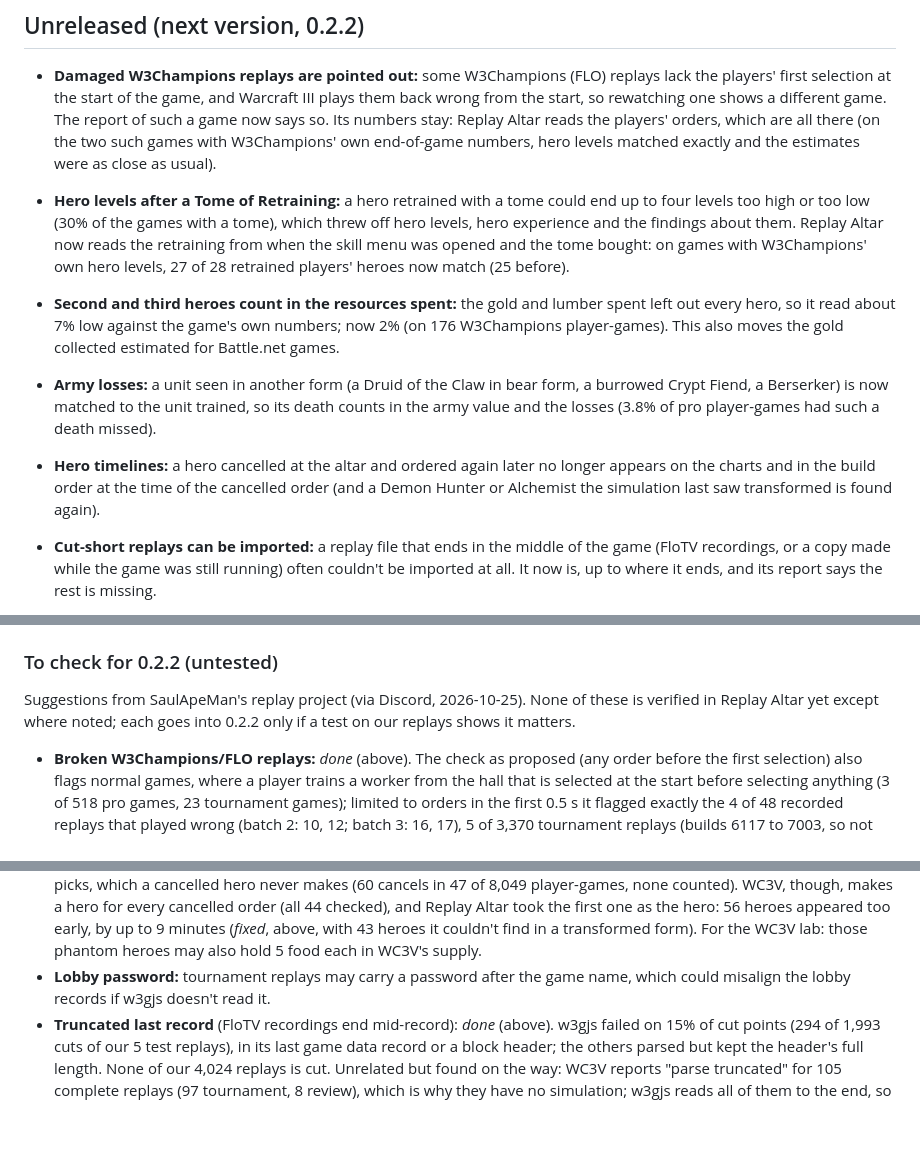
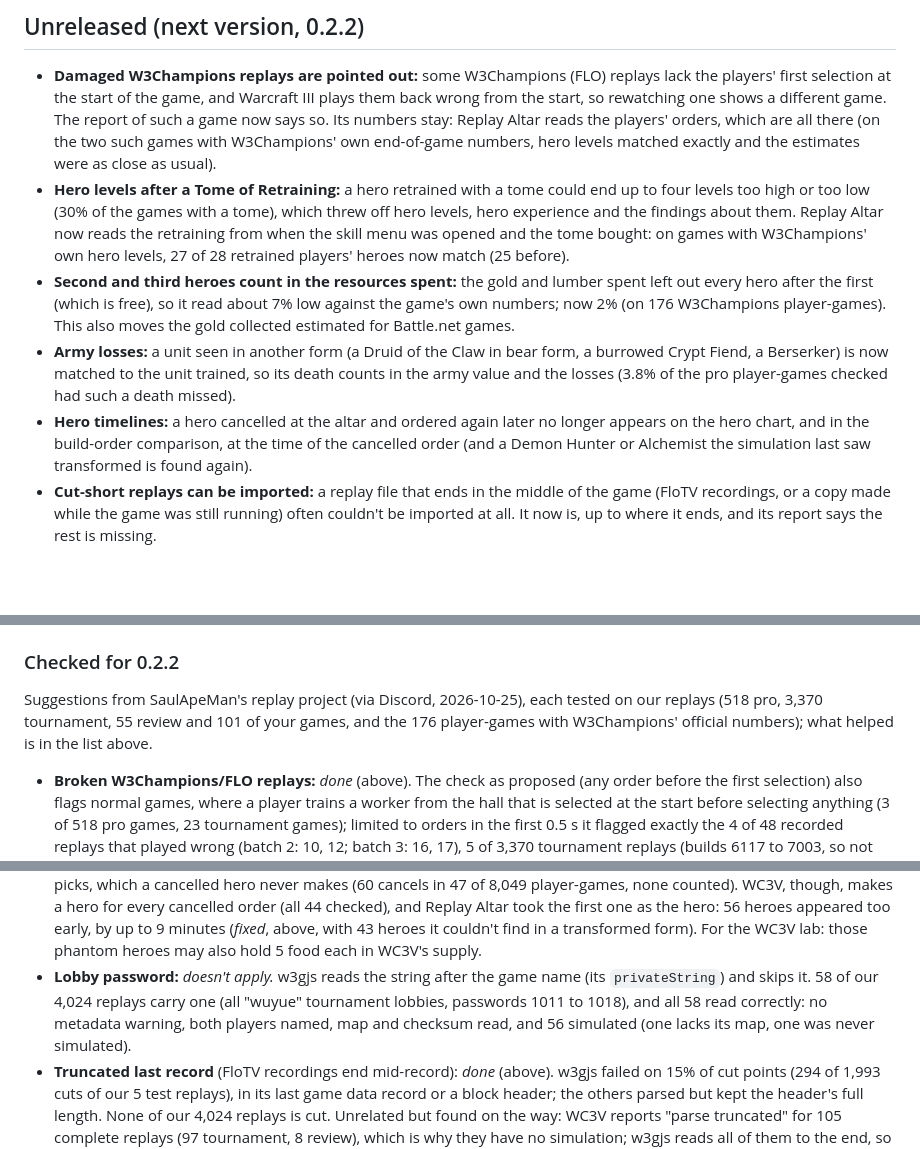
Before and after one commit to bubunuh/replay-altar, a Markdown page: CHANGELOG.md, 3 parts joined by grey strips. Rendered like a GitHub page; blank space fills up the shorter version.

Commit message:
CHANGELOG: lobby passwords in tournament replays are read fine by w3gjs
Checked: w3gjs reads the lobby's private string (the password) after the game name and
skips it. 58 of 4,024 replays carry one (wuyue tournament lobbies); all read without a
metadata warning, with both players, the map and its checksum. Nothing to change.

Also closes the 'To check for 0.2.2' section: it is now 'Checked for 0.2.2', with what
each suggestion turned out to be.

Co-Authored-By: Claude Opus 5.5 <noreply@anthropic.com>

```diff
--- a/CHANGELOG.md
+++ b/CHANGELOG.md
@@ -8,14 +8,10 @@ statistics (`data/`).
 ## Unreleased (next version, 0.2.2)
 
 - **Damaged W3Champions replays are pointed out:** some W3Champions (FLO) replays lack the players' first selection at the start of the game, and Warcraft III plays them back wrong from the start, so rewatching one shows a different game. The report of such a game now says so. Its numbers stay: Replay Altar reads the players' orders, which are all there (on the two such games with W3Champions' own end-of-game numbers, hero levels matched exactly and the estimates were as close as usual).
-
 - **Hero levels after a Tome of Retraining:** a hero retrained with a tome could end up to four levels too high or too low (30% of the games with a tome), which threw off hero levels, hero experience and the findings about them. Replay Altar now reads the retraining from when the skill menu was opened and the tome bought: on games with W3Champions' own hero levels, 27 of 28 retrained players' heroes now match (25 before).
-
-- **Second and third heroes count in the resources spent:** the gold and lumber spent left out every hero, so it read about 7% low against the game's own numbers; now 2% (on 176 W3Champions player-games). This also moves the gold collected estimated for Battle.net games.
-- **Army losses:** a unit seen in another form (a Druid of the Claw in bear form, a burrowed Crypt Fiend, a Berserker) is now matched to the unit trained, so its death counts in the army value and the losses (3.8% of pro player-games had such a death missed).
-
-- **Hero timelines:** a hero cancelled at the altar and ordered again later no longer appears on the charts and in the build order at the time of the cancelled order (and a Demon Hunter or Alchemist the simulation last saw transformed is found again).
-
+- **Second and third heroes count in the resources spent:** the gold and lumber spent left out every hero after the first (which is free), so it read about 7% low against the game's own numbers; now 2% (on 176 W3Champions player-games). This also moves the gold collected estimated for Battle.net games.
+- **Army losses:** a unit seen in another form (a Druid of the Claw in bear form, a burrowed Crypt Fiend, a Berserker) is now matched to the unit trained, so its death counts in the army value and the losses (3.8% of the pro player-games checked had such a death missed).
+- **Hero timelines:** a hero cancelled at the altar and ordered again later no longer appears on the hero chart, and in the build-order comparison, at the time of the cancelled order (and a Demon Hunter or Alchemist the simulation last saw transformed is found again).
 - **Cut-short replays can be imported:** a replay file that ends in the middle of the game (FloTV recordings, or a copy made while the game was still running) often couldn't be imported at all. It now is, up to where it ends, and its report says the rest is missing.
 
 Planned:
@@ -37,11 +33,11 @@ Planned:
   picked up the next time you open the app (the game keeps them in Replays and Replays/Autosaved;
   only an overwritten `LastReplay.w3g` is missed).
 
-### To check for 0.2.2 (untested)
+### Checked for 0.2.2
 
-Suggestions from SaulApeMan's replay project (via Discord, 2026-10-25). None of these is verified
-in Replay Altar yet except where noted; each goes into 0.2.2 only if a test on our replays shows
-it matters.
+Suggestions from SaulApeMan's replay project (via Discord, 2026-10-25), each tested on our replays
+(518 pro, 3,370 tournament, 55 review and 101 of your games, and the 176 player-games with
+W3Champions' official numbers); what helped is in the list above.
 
 - **Broken W3Champions/FLO replays:** *done* (above). The check as proposed (any order before the
   first selection) also flags normal games, where a player trains a worker from the hall that is
@@ -71,8 +67,10 @@ it matters.
   checked), and Replay Altar took the first one as the hero: 56 heroes appeared too early, by up
   to 9 minutes (*fixed*, above, with 43 heroes it couldn't find in a transformed form). For the
   WC3V lab: those phantom heroes may also hold 5 food each in WC3V's supply.
-- **Lobby password:** tournament replays may carry a password after the game name, which could
-  misalign the lobby records if w3gjs doesn't read it.
+- **Lobby password:** *doesn't apply.* w3gjs reads the string after the game name (its
+  `privateString`) and skips it. 58 of our 4,024 replays carry one (all "wuyue" tournament lobbies,
+  passwords 1011 to 1018), and all 58 read correctly: no metadata warning, both players named,
+  map and checksum read, and 56 simulated (one lacks its map, one was never simulated).
 - **Truncated last record** (FloTV recordings end mid-record): *done* (above). w3gjs failed on 15%
   of cut points (294 of 1,993 cuts of our 5 test replays), in its last game data record or a block
   header; the others parsed but kept the header's full length. None of our 4,024 replays is cut.
```
